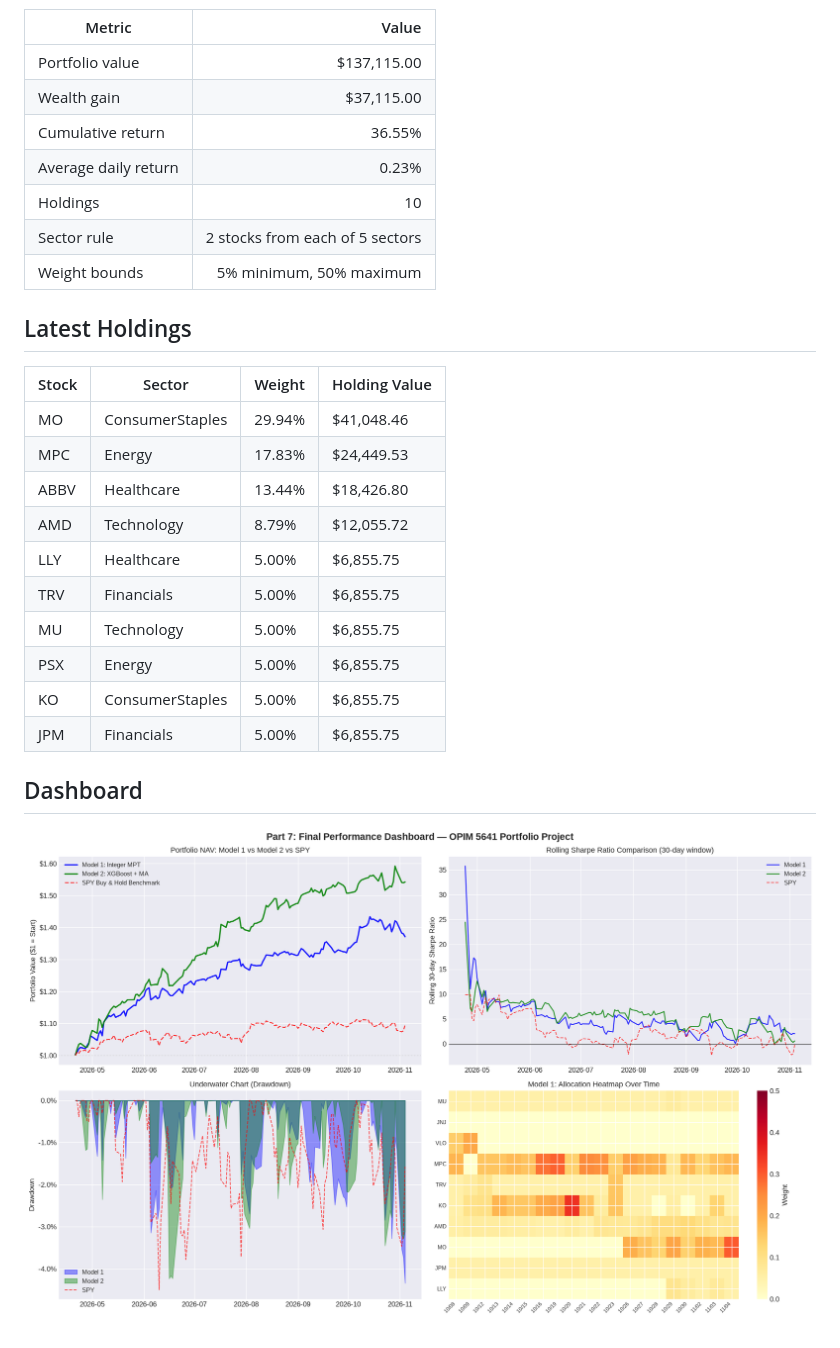
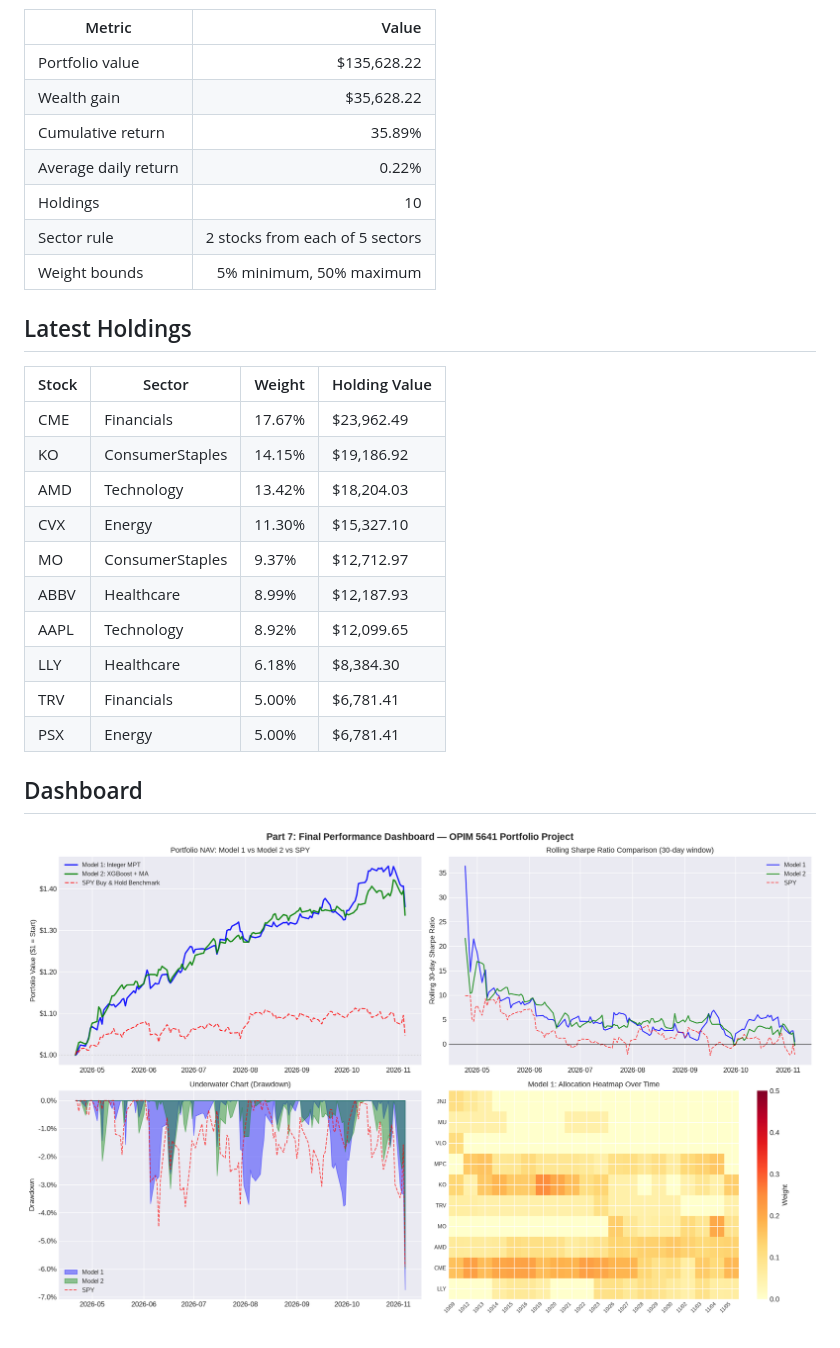
Before and after one commit to areebirfan62/stockportfolioanalysis, a Markdown page: reports/latest_summary.md, the part around one of its changes. Rendered like a GitHub page; pictures changed too: reports/final_dashboard.png.

```diff
--- a/reports/latest_summary.md
+++ b/reports/latest_summary.md
@@ -4,10 +4,10 @@ Latest refresh date: **2026-11-04**
 
 | Metric | Value |
 |---|---:|
-| Portfolio value | $137,115.00 |
-| Wealth gain | $37,115.00 |
-| Cumulative return | 36.55% |
-| Average daily return | 0.23% |
+| Portfolio value | $135,628.22 |
+| Wealth gain | $35,628.22 |
+| Cumulative return | 35.89% |
+| Average daily return | 0.22% |
 | Holdings | 10 |
 | Sector rule | 2 stocks from each of 5 sectors |
 | Weight bounds | 5% minimum, 50% maximum |
@@ -16,16 +16,16 @@ Latest refresh date: **2026-11-04**
 
 | Stock | Sector | Weight | Holding Value |
 | --- | --- | --- | --- |
-| MO | ConsumerStaples | 29.94% | $41,048.46 |
-| MPC | Energy | 17.83% | $24,449.53 |
-| ABBV | Healthcare | 13.44% | $18,426.80 |
-| AMD | Technology | 8.79% | $12,055.72 |
-| LLY | Healthcare | 5.00% | $6,855.75 |
-| TRV | Financials | 5.00% | $6,855.75 |
-| MU | Technology | 5.00% | $6,855.75 |
-| PSX | Energy | 5.00% | $6,855.75 |
-| KO | ConsumerStaples | 5.00% | $6,855.75 |
-| JPM | Financials | 5.00% | $6,855.75 |
+| CME | Financials | 17.67% | $23,962.49 |
+| KO | ConsumerStaples | 14.15% | $19,186.92 |
+| AMD | Technology | 13.42% | $18,204.03 |
+| CVX | Energy | 11.30% | $15,327.10 |
+| MO | ConsumerStaples | 9.37% | $12,712.97 |
+| ABBV | Healthcare | 8.99% | $12,187.93 |
+| AAPL | Technology | 8.92% | $12,099.65 |
+| LLY | Healthcare | 6.18% | $8,384.30 |
+| TRV | Financials | 5.00% | $6,781.41 |
+| PSX | Energy | 5.00% | $6,781.41 |
 
 ## Dashboard
 
```
Also changed, not shown: other parts of reports/latest_summary.md (+1 -1 lines), README.md (+15 -15 lines), reports/ma_signals.png, reports/model1_results.png, reports/xgboost_analysis.png, 5 other files.
